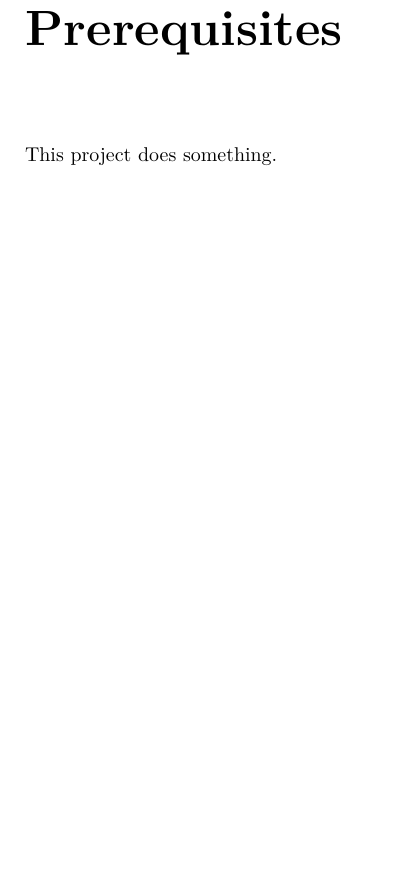
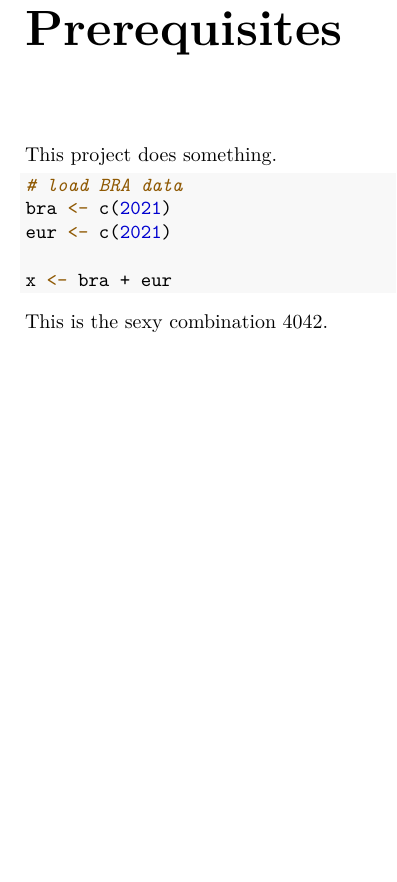
Before and after one commit to raaralmeida/bra-eur-online, a LaTeX book (docs/bookdown-demo.tex): part of page 5 of 17 before the commit and part of page 5 of 15 after it, cut so that both start at the same text, the shorter picture padded with empty space. Compiled offline with pdfLaTeX.

Commit message:
next clean up push

```diff
--- a/docs/bookdown-demo.tex
+++ b/docs/bookdown-demo.tex
@@ -138,6 +138,18 @@
 
 This project does something.
 
+\begin{Shaded}
+\begin{Highlighting}[]
+\CommentTok{\# load BRA data}
+\NormalTok{bra }\OtherTok{\textless{}{-}} \FunctionTok{c}\NormalTok{(}\DecValTok{2021}\NormalTok{)}
+\NormalTok{eur }\OtherTok{\textless{}{-}} \FunctionTok{c}\NormalTok{(}\DecValTok{2021}\NormalTok{)}
+
+\NormalTok{x }\OtherTok{\textless{}{-}}\NormalTok{ bra }\SpecialCharTok{+}\NormalTok{ eur}
+\end{Highlighting}
+\end{Shaded}
+
+This is the sexy combination 4042.
+
 \hypertarget{intro}{%
 \chapter{Introduction}\label{intro}}
 
```
Also changed, not shown: docs/reference-keys.txt (+0 -1 lines), docs/bookdown-demo.pdf, docs/bookdown-demo.tex (5 more changed lines), 12 other files.
